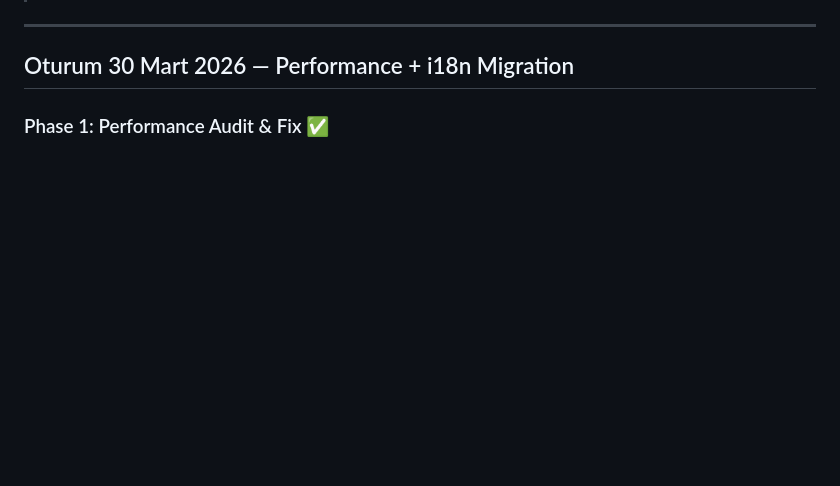
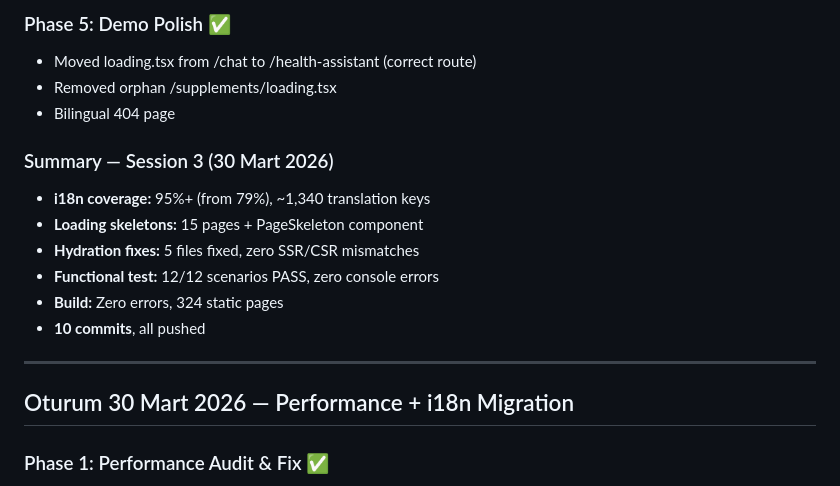
Before and after one commit to PhytoTherapyAI/phytotherapy-ai, a Markdown page: PROGRESS.md, the part around one of its changes. GitHub-like rendering; blank space fills up the shorter version.

```diff
--- a/PROGRESS.md
+++ b/PROGRESS.md
@@ -4,3 +49,15 @@
+### Phase 5: Demo Polish ✅
+- Moved loading.tsx from /chat to /health-assistant (correct route)
+- Removed orphan /supplements/loading.tsx
+- Bilingual 404 page
+
+### Summary — Session 3 (30 Mart 2026)
+- **i18n coverage:** 95%+ (from 79%), ~1,340 translation keys
+- **Loading skeletons:** 15 pages + PageSkeleton component
+- **Hydration fixes:** 5 files fixed, zero SSR/CSR mismatches
+- **Functional test:** 12/12 scenarios PASS, zero console errors
+- **Build:** Zero errors, 324 static pages
+- **10 commits**, all pushed
 
 ---
 
```
Also changed, not shown: other parts of PROGRESS.md (+46 -1 lines).
